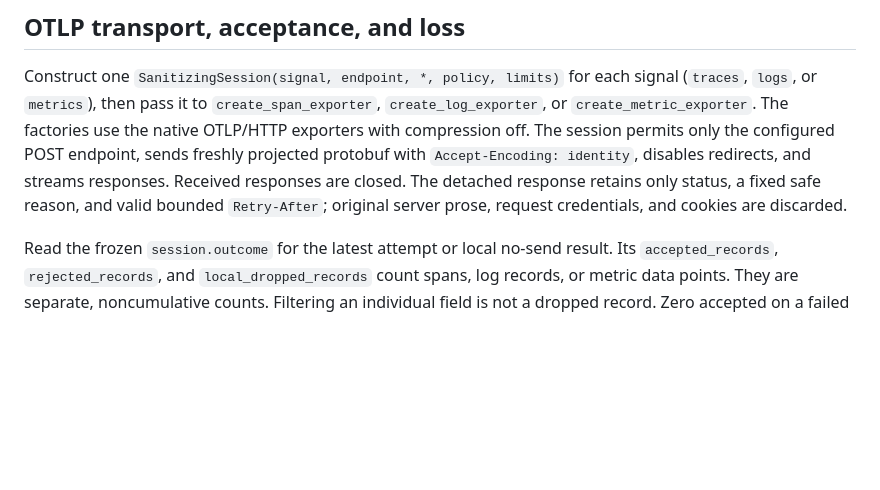
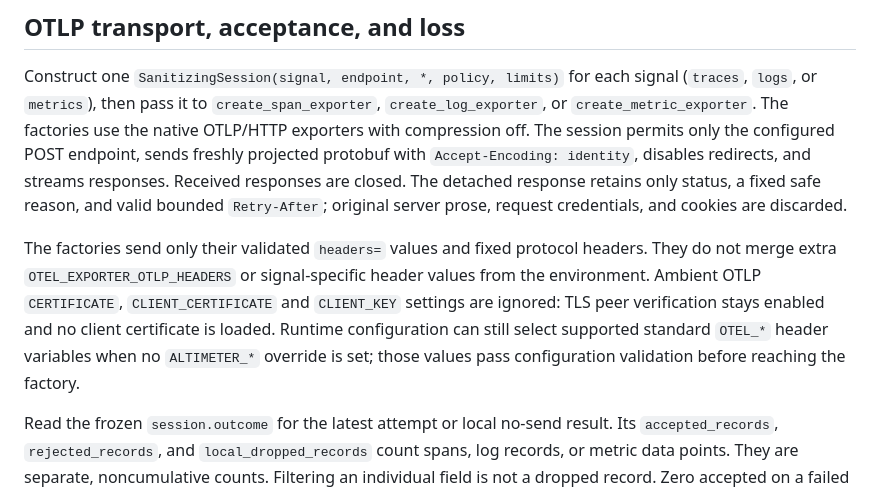
Before and after one commit to k2-vp/django-altimeter, a Markdown page: README.md, the part around the change. Drawn GitHub-style; blank space fills up the shorter version.

Commit message:
fix(docs): explain explicit OTLP transport settings (alt-v1-4du.2, alt-v1-4du.42)

```diff
--- a/README.md
+++ b/README.md
@@ -962,6 +962,15 @@ detached response retains only status, a fixed safe reason, and valid bounded
 `Retry-After`; original server prose, request credentials, and cookies are
 discarded.
 
+The factories send only their validated `headers=` values and fixed protocol
+headers. They do not merge extra `OTEL_EXPORTER_OTLP_HEADERS` or signal-specific
+header values from the environment. Ambient OTLP `CERTIFICATE`,
+`CLIENT_CERTIFICATE` and `CLIENT_KEY` settings are ignored: TLS peer verification
+stays enabled and no client certificate is loaded. Runtime configuration can
+still select supported standard `OTEL_*` header variables when no `ALTIMETER_*`
+override is set; those values pass configuration validation before reaching
+the factory.
+
 Read the frozen `session.outcome` for the latest attempt or local no-send result.
 Its `accepted_records`, `rejected_records`, and `local_dropped_records` count
 spans, log records, or metric data points. They are separate, noncumulative
```
